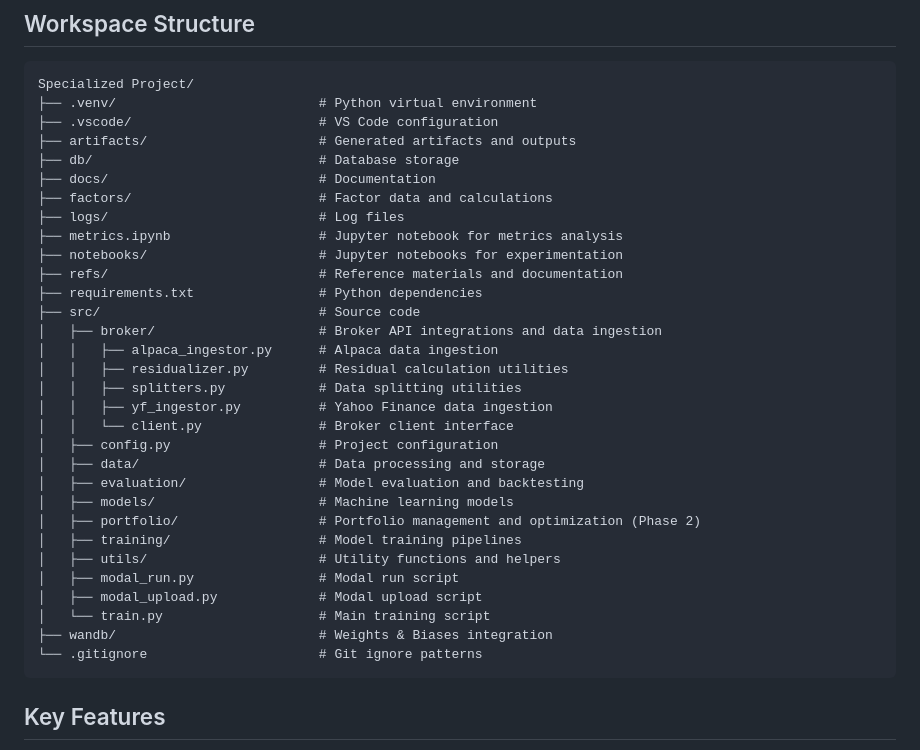
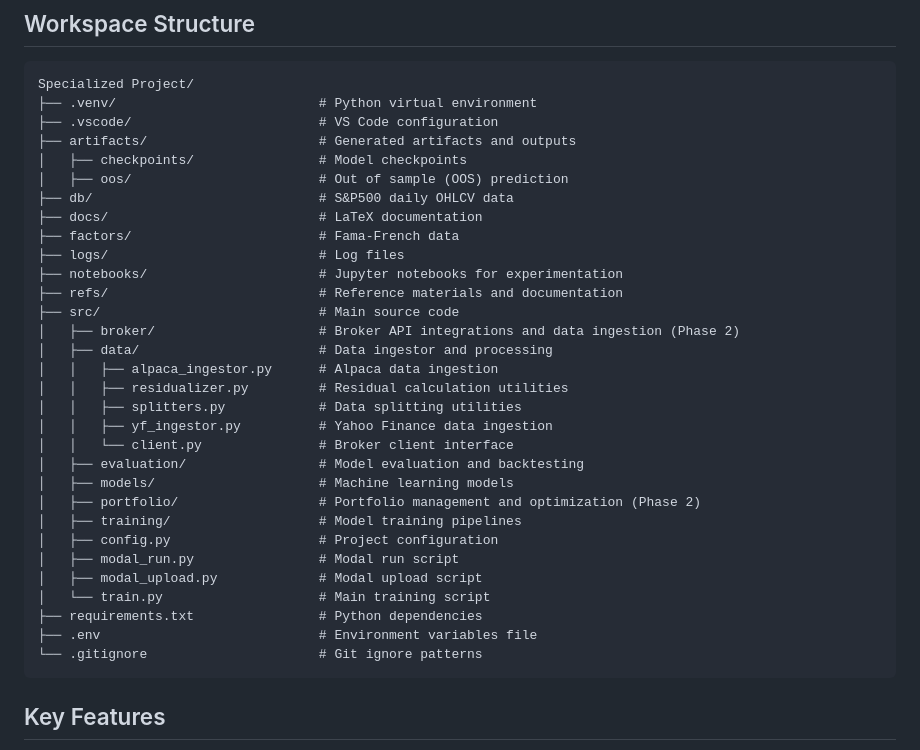
Before and after one commit to doxncwfn/QuantAlphaMLOps, a Markdown page: README.md, the part around one of its changes. Rendered like a GitHub page.

````diff
--- a/README.md
+++ b/README.md
@@ -13,32 +13,32 @@ Specialized Project/
 ├── .venv/                          # Python virtual environment
 ├── .vscode/                        # VS Code configuration
 ├── artifacts/                      # Generated artifacts and outputs
-├── db/                             # Database storage
-├── docs/                           # Documentation
-├── factors/                        # Factor data and calculations
+│   ├── checkpoints/                # Model checkpoints
+│   ├── oos/                        # Out of sample (OOS) prediction
+├── db/                             # S&P500 daily OHLCV data
+├── docs/                           # LaTeX documentation
+├── factors/                        # Fama-French data
 ├── logs/                           # Log files
-├── metrics.ipynb                   # Jupyter notebook for metrics analysis
 ├── notebooks/                      # Jupyter notebooks for experimentation
 ├── refs/                           # Reference materials and documentation
-├── requirements.txt                # Python dependencies
-├── src/                            # Source code
-│   ├── broker/                     # Broker API integrations and data ingestion
+├── src/                            # Main source code
+│   ├── broker/                     # Broker API integrations and data ingestion (Phase 2)
+│   ├── data/                       # Data ingestor and processing
 │   │   ├── alpaca_ingestor.py      # Alpaca data ingestion
 │   │   ├── residualizer.py         # Residual calculation utilities
 │   │   ├── splitters.py            # Data splitting utilities
 │   │   ├── yf_ingestor.py          # Yahoo Finance data ingestion
 │   │   └── client.py               # Broker client interface
-│   ├── config.py                   # Project configuration
-│   ├── data/                       # Data processing and storage
 │   ├── evaluation/                 # Model evaluation and backtesting
 │   ├── models/                     # Machine learning models
 │   ├── portfolio/                  # Portfolio management and optimization (Phase 2)
 │   ├── training/                   # Model training pipelines
-│   ├── utils/                      # Utility functions and helpers
+│   ├── config.py                   # Project configuration
 │   ├── modal_run.py                # Modal run script
 │   ├── modal_upload.py             # Modal upload script
 │   └── train.py                    # Main training script
-├── wandb/                          # Weights & Biases integration
+├── requirements.txt                # Python dependencies
+├── .env                            # Environment variables file
 └── .gitignore                      # Git ignore patterns
 ```
 
````
Also changed, not shown: other parts of README.md (+17 -122 lines).
